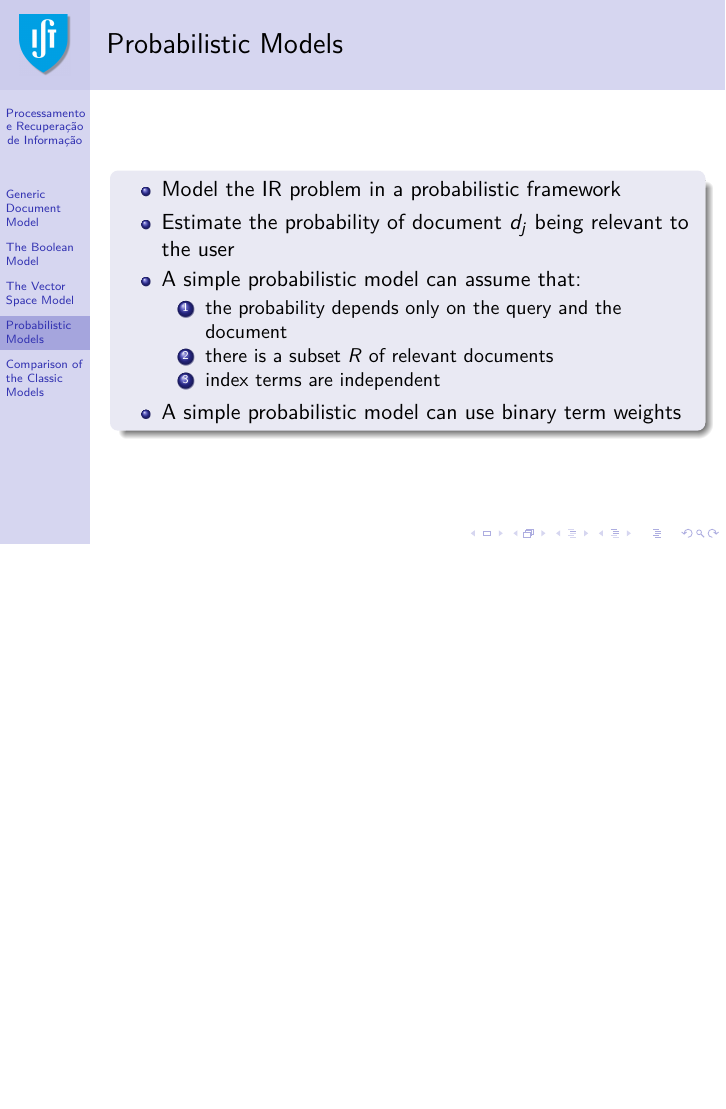
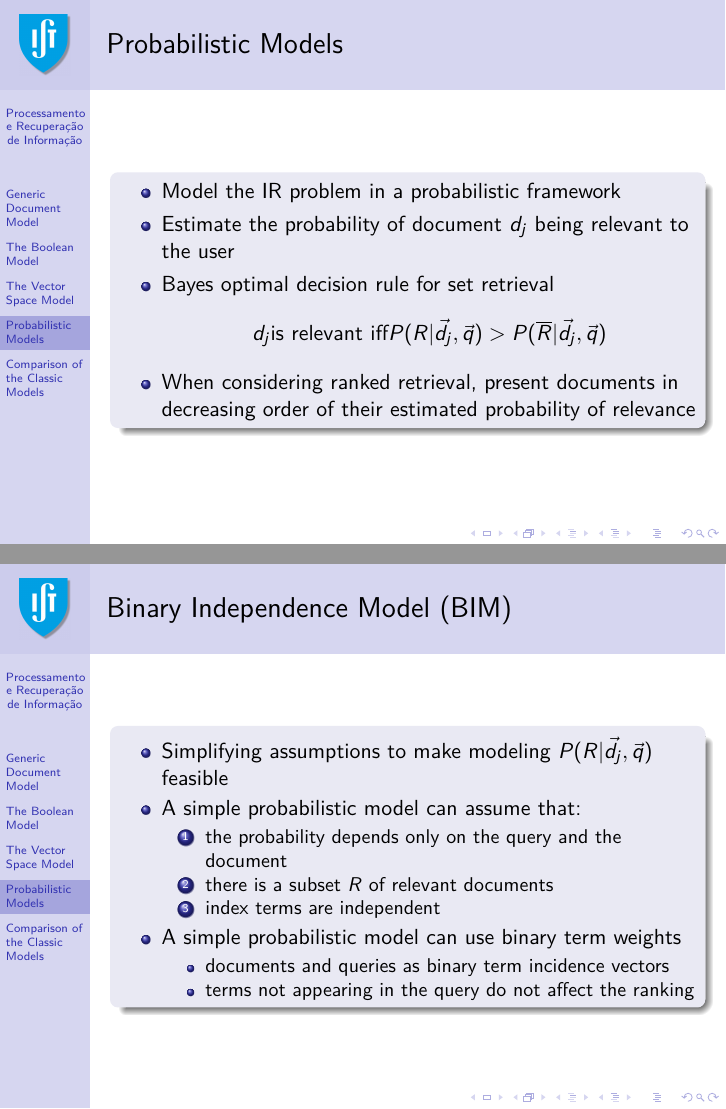
Before and after one commit to pavelcalado/pri1819, LaTeX slides (slides/03-IR-models.tex): page 31 of 43 before the commit and pages 31 and 32 of 44 after it, the two joined at a grey line, the shorter picture padded with empty space. Compiled offline with pdfLaTeX.

Commit message:
Small changes to class on IR models.

```diff
--- a/slides/03-IR-models.tex
+++ b/slides/03-IR-models.tex
@@ -570,6 +570,23 @@
     \begin{itemize}
     \item Model the IR problem in a probabilistic framework
     \item Estimate the probability of document $d_j$ being relevant to the user
+    \item Bayes optimal decision rule for set retrieval
+      \begin{displaymath}
+        %psframebox not supported in pdflatex
+        %\psframebox[linestyle=dashed,linecolor=Blue]{
+          d_j \text{is relevant iff} P(R|\vec{d_j},\vec{q}) > P(\overline{R}|\vec{d_j},\vec{q})
+        %}
+      \end{displaymath}
+    \item When considering ranked retrieval, present documents in decreasing order of their estimated probability of relevance
+    \end{itemize}
+  \end{block}
+\end{frame}
+
+
+\begin{frame}  \frametitle{Binary Independence Model (BIM)}
+  \begin{block}{}
+    \begin{itemize}
+    \item Simplifying assumptions to make modeling $P(R|\vec{d_j},\vec{q})$ feasible
     \item A simple probabilistic model can assume that:
       \begin{enumerate}
       \item the probability depends only on the query and the document
@@ -577,6 +594,10 @@
       \item index terms are independent
       \end{enumerate}
     \item A simple probabilistic model can use binary term weights
+      \begin{itemize}
+      \item documents and queries as binary term incidence vectors
+      \item terms not appearing in the query do not affect the ranking
+      \end{itemize}
     \end{itemize}
   \end{block}
 
@@ -594,7 +615,7 @@
       \begin{displaymath}
         %psframebox not supported in pdflatex
         %\psframebox[linestyle=dashed,linecolor=Blue]{
-          sim(d_j,q) = \frac{P(R|\vec{d_j})}{P(\overline{R}|\vec{d_j})}
+          sim(d_j,q) = \frac{P(R|\vec{d_j},\vec{q})}{P(\overline{R}|\vec{d_j},\vec{q})}
         %}
       \end{displaymath}
     \end{itemize}
```
Also changed, not shown: slides/03-IR-models.pdf.
